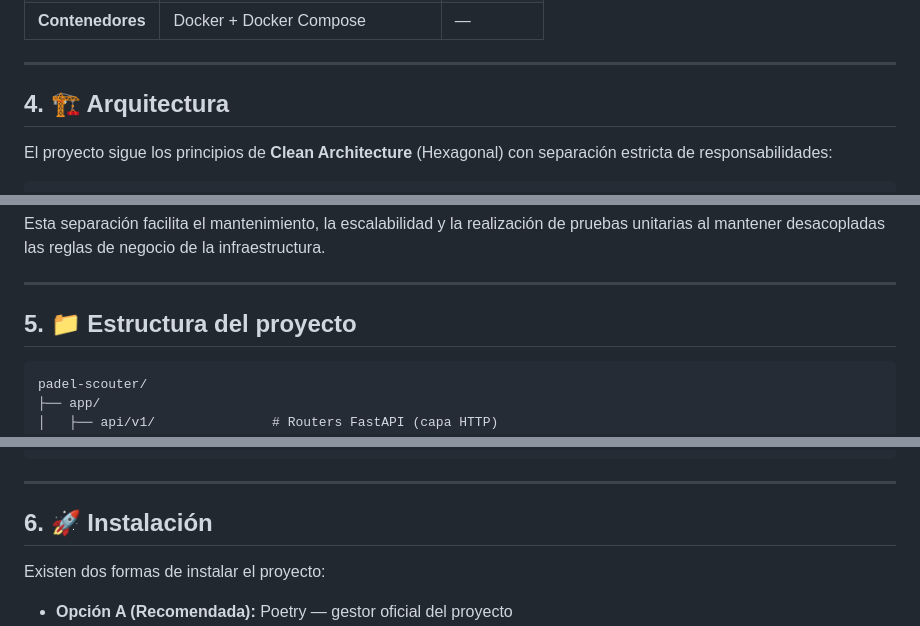
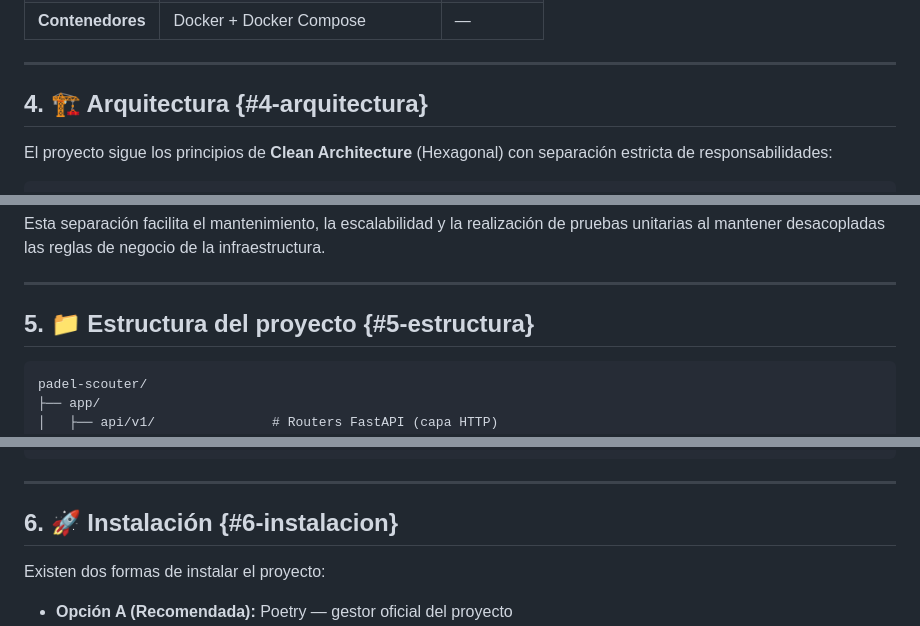
Before and after one commit to rubenet84/padel-scouter, a Markdown page: README.md, 3 parts joined by grey strips. Rendered like a GitHub page.

````diff
--- a/README.md
+++ b/README.md
@@ -227,7 +227,7 @@ Padel Scouter es una plataforma web completa que permite:
 
 ---
 
-## 4. 🏗️ Arquitectura
+## 4. 🏗️ Arquitectura {#4-arquitectura}
 
 El proyecto sigue los principios de **Clean Architecture** (Hexagonal) con separación estricta de responsabilidades:
 
@@ -267,7 +267,7 @@ Esta separación facilita el mantenimiento, la escalabilidad y la realización d
 
 ---
 
-## 5. 📁 Estructura del proyecto
+## 5. 📁 Estructura del proyecto {#5-estructura}
 
 ```
 padel-scouter/
@@ -337,7 +337,7 @@ padel-scouter/
 
 ---
 
-## 6. 🚀 Instalación
+## 6. 🚀 Instalación {#6-instalacion}
 
 Existen dos formas de instalar el proyecto:
 
````
Also changed, not shown: other parts of README.md (+23 -23 lines).
